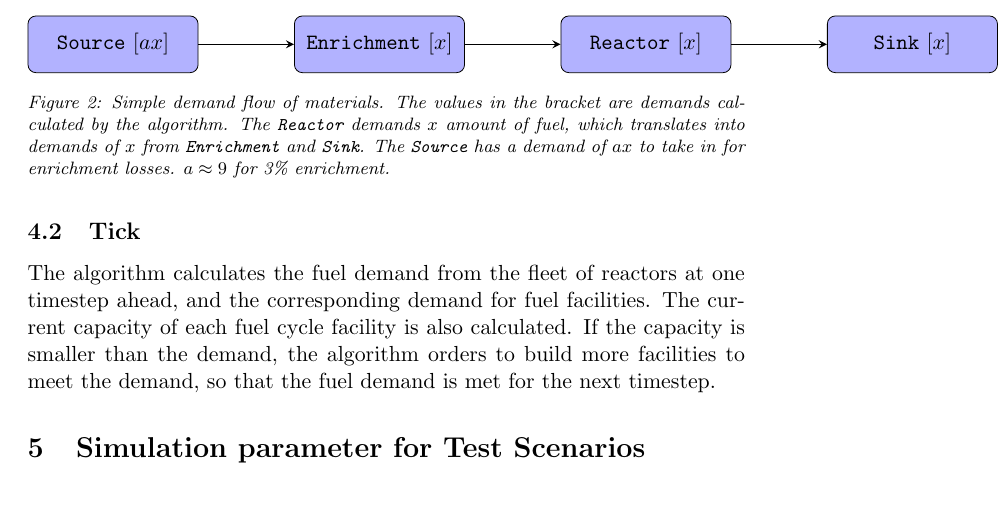
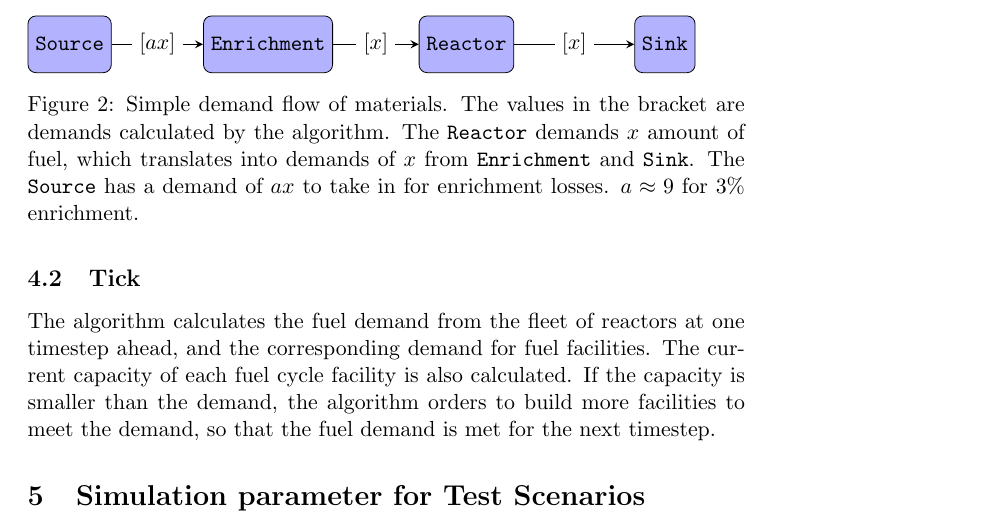
Before and after one commit to arfc/ddca_numerical_exp, a LaTeX document (docs/numerical_exp_report.tex): part of page 3 of 12, cut so that both start at the same text, the shorter picture padded with empty space. Compiled offline with pdfLaTeX.

Commit message:
put demand on arrows, rather than in the boxes

```diff
--- a/docs/numerical_exp_report.tex
+++ b/docs/numerical_exp_report.tex
@@ -1,6 +1,6 @@
 \documentclass[11pt,letterpaper]{article}
 \usepackage[utf8]{inputenc}
-%\usepackage{caption} % for table captions
+\usepackage{caption} % for table captions
 \usepackage{amsmath} % for multi-line equations and piecewises
 \usepackage{graphicx}
 %\usepackage{textcomp}
@@ -28,13 +28,11 @@
 
 
 \usetikzlibrary{shapes.geometric,arrows}
-\tikzstyle{process} = [rectangle, rounded corners, minimum width=3cm, minimum height=1cm,text centered, draw=black, fill=blue!30]
+\tikzstyle{process} = [rectangle, rounded corners, minimum width=1cm, minimum height=1cm,text centered, draw=black, fill=blue!30]
 \tikzstyle{arrow} = [thick,->,>=stealth]
 
 
 \graphicspath{{images/}}
-
-\usepackage[font={footnotesize,it}]{caption}
 
 \title{Numerical Experiments for Verifying Demand Driven Deployment Algorithms}
 \author{Jin Whan Bae, Gwendolyn Chee, Kathryn Huff}
@@ -113,15 +111,15 @@ then calculates the demand for each facility for a unit quantity of fuel
 facilities for the reactors at timestep 1.
 
 \begin{figure}[H]
-\begin{tikzpicture}[node distance=4.7cm]
-\node (source) [process] {\texttt{Source} [$ax$]};
-\node (enrichment) [process, right of=source] {\texttt{Enrichment} [$x$]};
-\node (reactor) [process, right of=enrichment]{\texttt{Reactor} [$x$]};
-\node (sink) [process, right of=reactor]{\texttt{Sink} [$x$]};
+\begin{tikzpicture}[node distance=3.5cm]
+\node (source) [process] {\texttt{Source}};
+\node (enrichment) [process, right of=source] {\texttt{Enrichment}};
+\node (reactor) [process, right of=enrichment]{\texttt{Reactor}};
+\node (sink) [process, right of=reactor]{\texttt{Sink}};
 
-\draw [arrow] (source) -- (enrichment);
-\draw [arrow] (enrichment) -- (reactor);
-\draw [arrow] (reactor) -- (sink);
+\draw [arrow] (source) -- (enrichment) node[midway,fill=white] {$[ax]$};
+\draw [arrow] (enrichment) -- (reactor) node[midway,fill=white] {$[x]$};
+\draw [arrow] (reactor) -- (sink) node[midway,fill=white] {$[x]$};
 \end{tikzpicture}
 \caption{Simple demand flow of materials. The values in the bracket are demands calculated
          by the algorithm. The \texttt{Reactor} demands $x$ amount of fuel,
```
